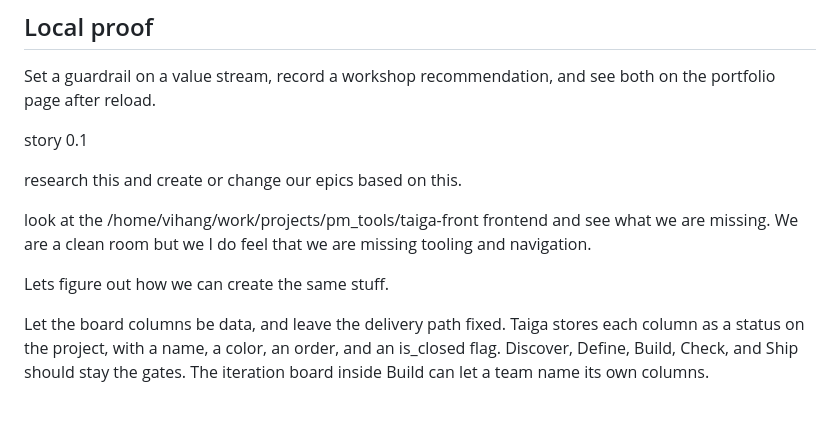
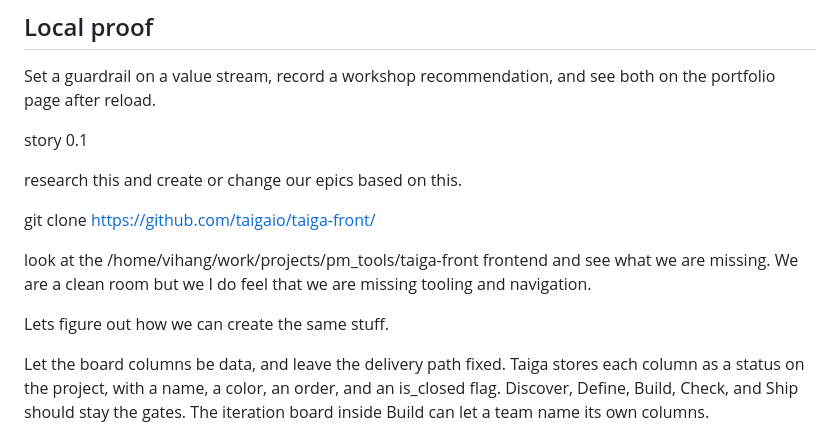
Before and after one commit to scorpio-datalake/AgilePulse, a Markdown page: planning/epics/11-portfolio-investment.md, the part around the change. Drawn GitHub-style; blank space fills up the shorter version.

Commit message:
Added a git clone command for the Taiga frontend and refined project planning details in the portfolio investment epic.

```diff
--- a/planning/epics/11-portfolio-investment.md
+++ b/planning/epics/11-portfolio-investment.md
@@ -37,13 +37,13 @@ story 0.1
 
 research this and create or change our epics based on this.
 
+git clone https://github.com/taigaio/taiga-front/
+
 
 look at the /home/vihang/work/projects/pm_tools/taiga-front frontend and see what we are missing. We are a clean room but we I do feel that we are missing tooling and navigation.
 
 
 Lets figure out how we can create the same stuff.
-
-
 
 
 
```
